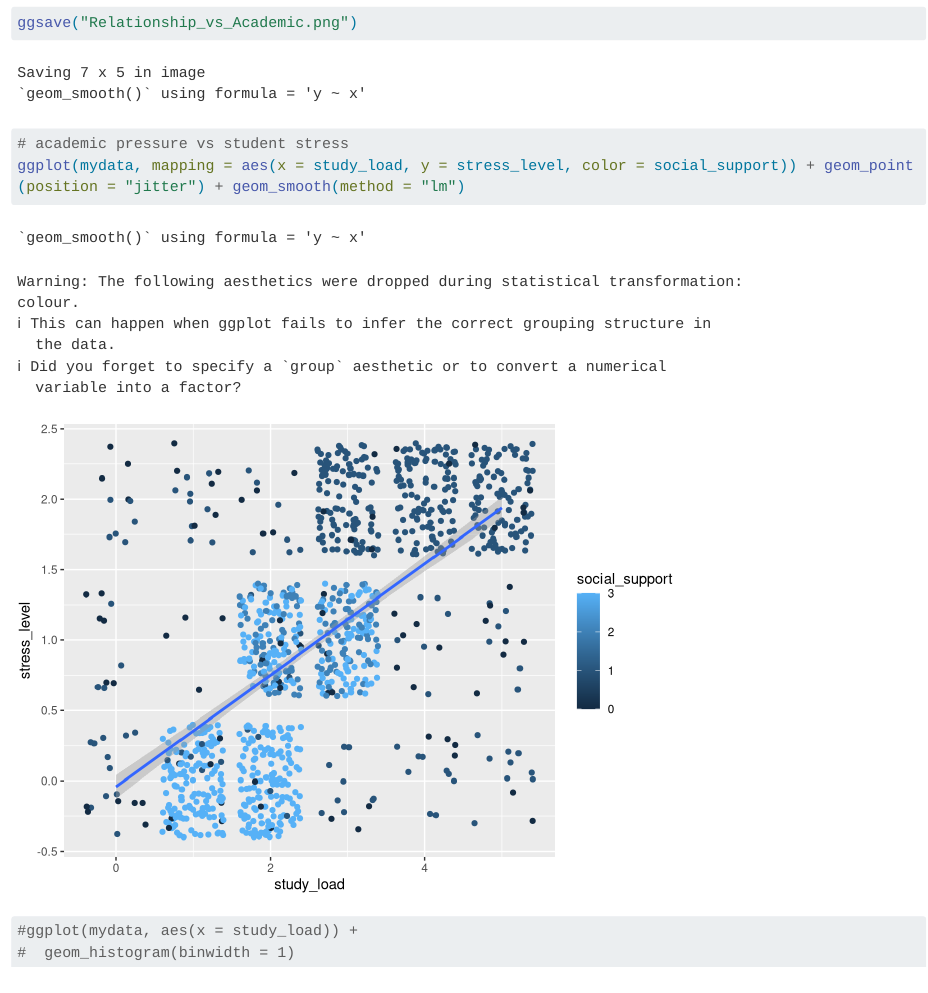
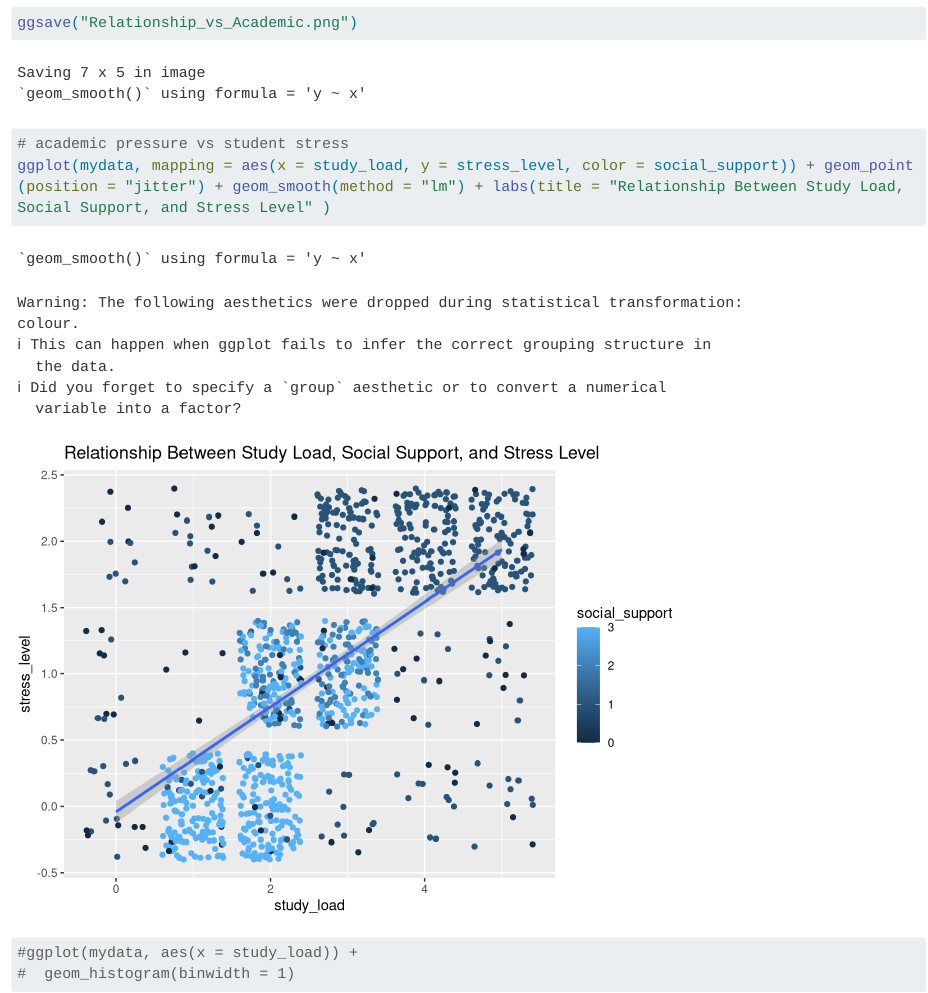
Before and after one commit to Jayleen1188/my_blog, a Quarto document (posts/my_first_post/index.qmd): the page in a window 1100 px wide, from 1780 px down. Rendered offline with R 4.5, knitr and Pandoc in place of Quarto, with nearby package versions; code that draws random numbers runs with fixed seeds of ours; long lines of code are wrapped.

Commit message:
graph name changes

````diff
--- a/posts/my_first_post/index.qmd
+++ b/posts/my_first_post/index.qmd
@@ -40,7 +40,7 @@ ggsave("Relationship_vs_Academic.png")
 ```{r}
 
 # academic pressure vs student stress
-ggplot(mydata, mapping = aes(x = study_load, y = stress_level, color = social_support)) + geom_point(position = "jitter") + geom_smooth(method = "lm")
+ggplot(mydata, mapping = aes(x = study_load, y = stress_level, color = social_support)) + geom_point(position = "jitter") + geom_smooth(method = "lm") + labs(title = "Relationship Between Study Load, Social Support, and Stress Level" )
 
 #ggplot(mydata, aes(x = study_load)) +
 #  geom_histogram(binwidth = 1)
````
